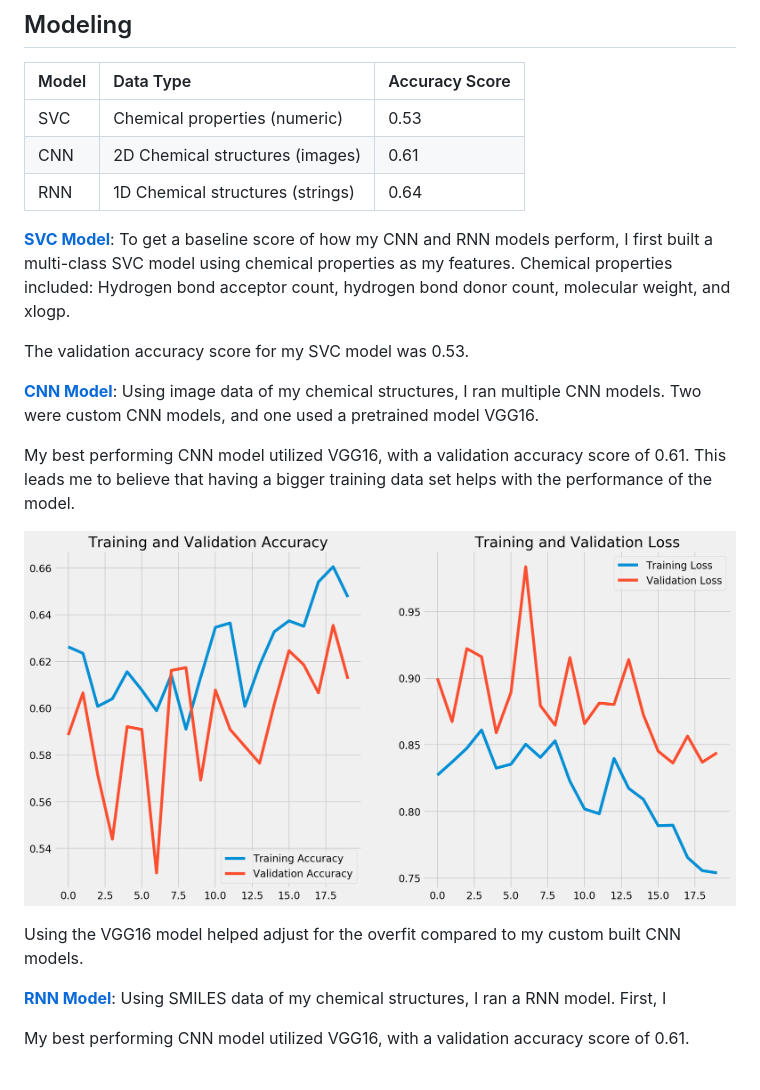
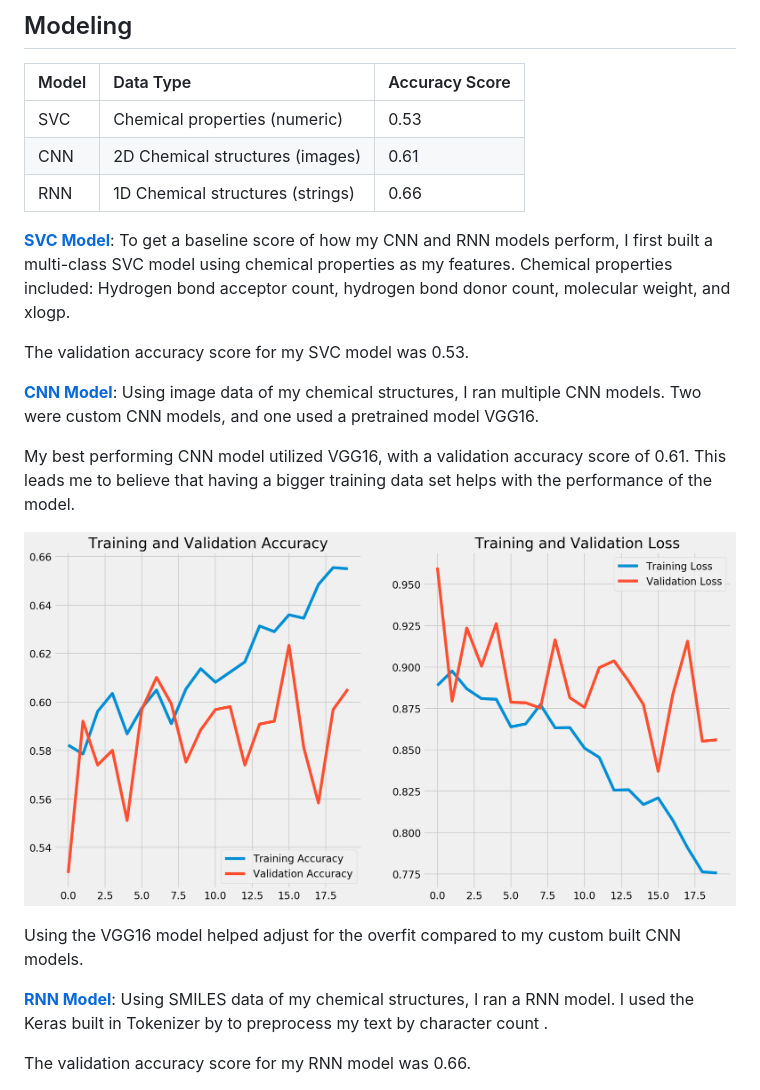
Before and after one commit to veeps/molecular_classification, a Markdown page: README.md, the part around the change printed below. Drawn GitHub-style; pictures changed too: plots/accuracy_loss_cnn_vgg16.png.

Commit message:
updated README to include evaluation section. Saved models for future use.

```diff
--- a/README.md
+++ b/README.md
@@ -90,7 +90,7 @@ From these boxplot charts, we see the Antineoplastic drugs have generally more H
 |:---|:---|:---|
 |SVC|Chemical properties (numeric)|0.53|
 |CNN|2D Chemical structures (images)|0.61|
-|RNN|1D Chemical structures (strings)|0.64|
+|RNN|1D Chemical structures (strings)|0.66|
 
 __[SVC Model](./code/003_SVC.ipynb)__:
 To get a baseline score of how my CNN and RNN models perform, I first built a multi-class SVC model using chemical properties as my features. Chemical properties included: Hydrogen bond acceptor count, hydrogen bond donor count, molecular weight, and xlogp.
@@ -107,8 +107,8 @@ My best performing CNN model utilized VGG16, with a  validation accuracy score o
 Using the VGG16 model helped adjust for the overfit compared to my custom built CNN models.
 
 __[RNN Model](./code/003_rnn.ipynb)__:
-Using SMILES data of my chemical structures, I ran a RNN model. First, I
+Using SMILES data of my chemical structures, I ran a RNN model. I used the Keras built in Tokenizer by to preprocess my text by character count .
 
-My best performing CNN model utilized VGG16, with a  validation accuracy score of 0.61.
+The validation accuracy score for my RNN model was 0.66.
 
 ![RNN_accuracy](./plots/accuracy_loss_rnn.png)
```
Also changed, not shown: other parts of README.md (+18 -0 lines), plots/confusion_matrix_cnn.png (added), plots/confusion_matrix_rnn.png, 4 other files.
